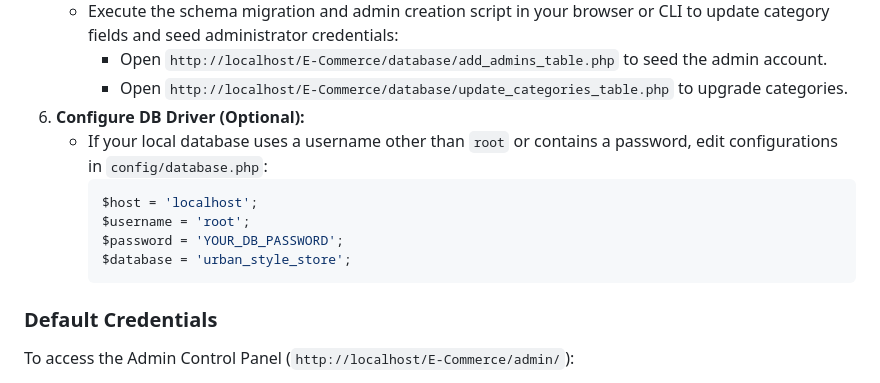
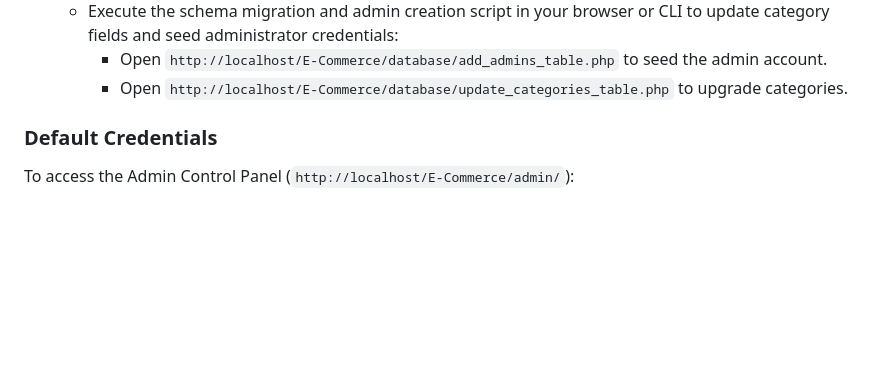
Before and after one commit to judymbabazi-54/E-Commerce_Assignment_24180-2024, a Markdown page: README.md, the part around the change. Drawn GitHub-style; blank space fills up the shorter version.

````diff
--- a/README.md
+++ b/README.md
@@ -160,14 +160,7 @@ erDiagram
    - Execute the schema migration and admin creation script in your browser or CLI to update category fields and seed administrator credentials:
      - Open `http://localhost/E-Commerce/database/add_admins_table.php` to seed the admin account.
      - Open `http://localhost/E-Commerce/database/update_categories_table.php` to upgrade categories.
-6. **Configure DB Driver (Optional):**
-   - If your local database uses a username other than `root` or contains a password, edit configurations in `config/database.php`:
-     ```php
-     $host = 'localhost';
-     $username = 'root';
-     $password = 'YOUR_DB_PASSWORD';
-     $database = 'urban_style_store';
-     ```
+
 
 ### Default Credentials
 To access the Admin Control Panel (`http://localhost/E-Commerce/admin/`):
````
